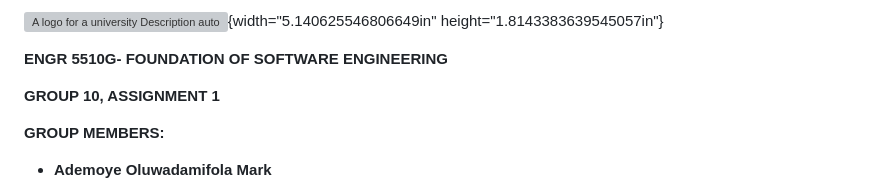
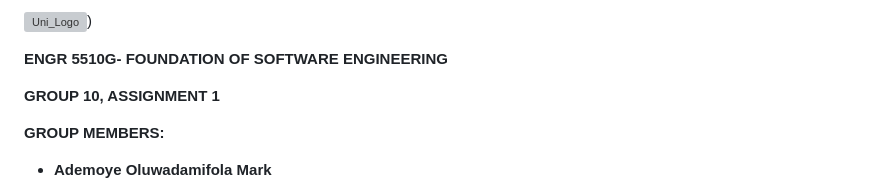
Before and after one commit to MohammadYasserZaki/Foundations-of-SE-group-10-Project, a Markdown page: README.md, the part around one of its changes. Drawn GitHub-style; grey boxes are pictures that could not be loaded.

Commit message:
Update README.md
#45

```diff
--- a/README.md
+++ b/README.md
@@ -1,6 +1,4 @@
-![A logo for a university Description automatically
-generated](media/image1.jpg){width="5.140625546806649in"
-height="1.8143383639545057in"}
+![Uni_Logo]([Uni_Logo.png))
 
 **ENGR 5510G- FOUNDATION OF SOFTWARE ENGINEERING**
 
```
Also changed, not shown: other parts of README.md (+2 -2 lines).
